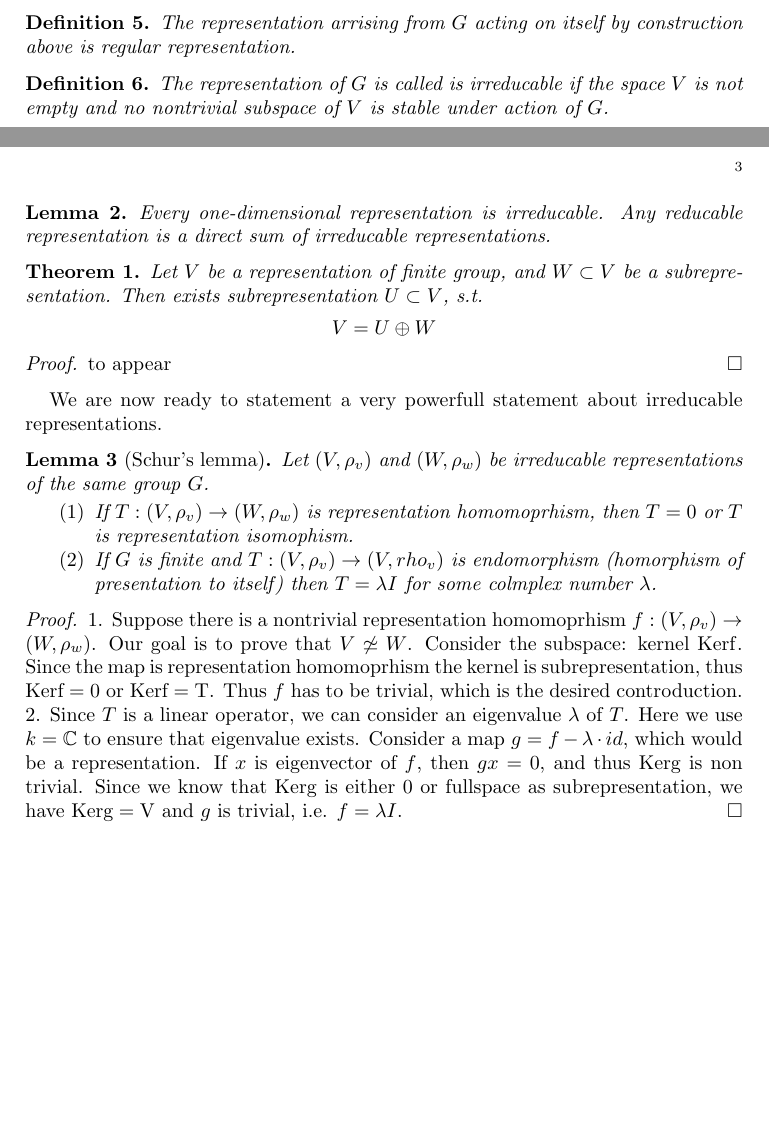
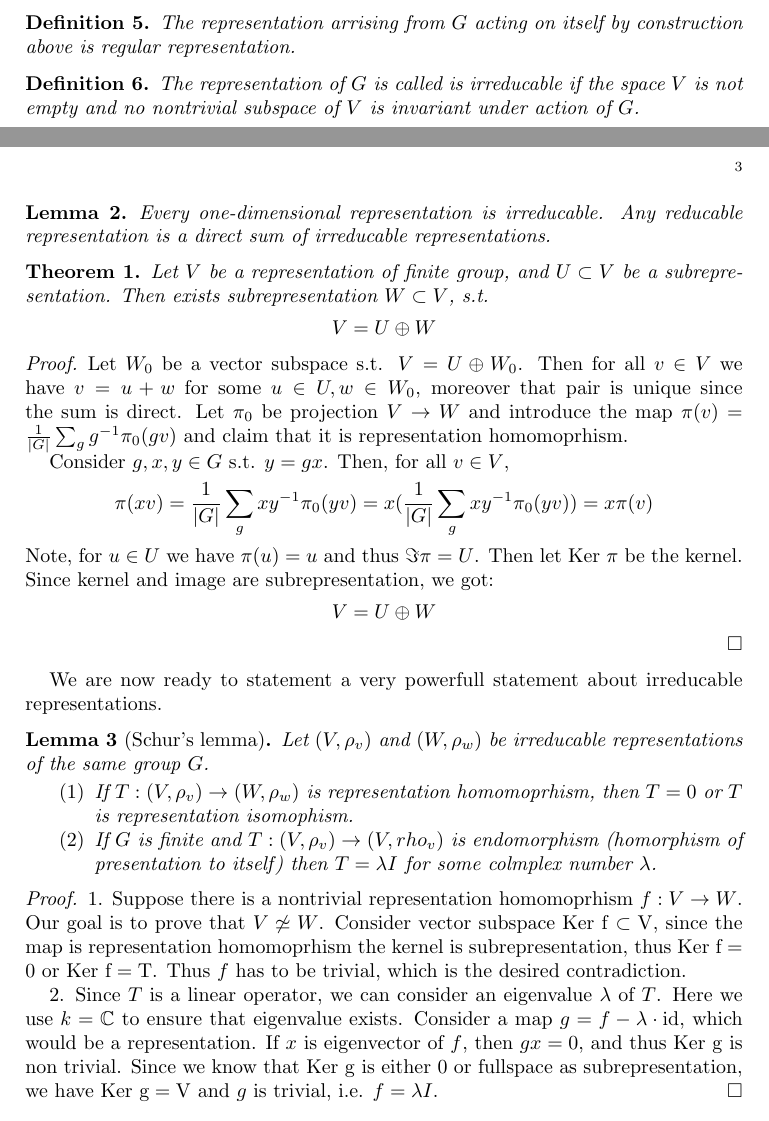
Before and after one commit to EzAccount/F21_Representation, a LaTeX paper (f21_represntation.tex): two parts of pages 2 and 3 of 3, joined at a grey line, cut so that both start at the same text, the shorter picture padded with empty space. Compiled offline with pdfLaTeX.

Commit message:
proof of theorem

```diff
--- a/f21_represntation.tex
+++ b/f21_represntation.tex
@@ -15,8 +15,9 @@
 \def\Fix{\rm Fix}
 \def\char{\rm char}
 \def\aut{\rm Aut}
-\def\ker{\rm Ker}
+\def\ker{\rm Ker\ }
 \def\im{\rm Im}
+\def\id{\rm id}
 \author{M. Tikhonov}
 \begin{document}
 
@@ -128,7 +129,7 @@ The representation arrising from $G$ acting on itself by construction above is r
 
 \begin{definition}
 
-The representation of $G$ is called is irreducable if the space $V$ is not empty and no nontrivial subspace of $V$ is stable under action of $G$.
+The representation of $G$ is called is irreducable if the space $V$ is not empty and no nontrivial subspace of $V$ is invariant under action of $G$.
 
 \end{definition}
 
@@ -137,12 +138,18 @@ The representation of $G$ is called is irreducable if the space $V$ is not empty
 \end{lemma}
 
 \begin{theorem}
-    Let $V$ be a representation of finite group, and $W \subset V$ be a subrepresentation. Then exists subrepresentation $U\subset V$, s.t.
+    Let $V$ be a representation of finite group, and $U \subset V$ be a subrepresentation. Then exists subrepresentation $W\subset V$, s.t.
     $$ V = U \oplus W$$
 \end{theorem}
 
 \begin{proof}
-    to appear
+    Let $W_0$ be a vector subspace s.t. $V = U \oplus W_0$. Then for all $v \in V$ we have $v=u+w$ for some $u \in U, w \in W_0$, moreover that pair is unique since the sum is direct. Let $\pi_0$ be projection $V \to W$ and introduce the map
+    $\pi(v) = \frac 1 {|G|} \sum_g g^{-1} \pi_0 (gv)$ and claim that it is representation homomoprhism.
+
+    Consider $g,x,y \in G$ s.t. $y=gx$. Then, for all $v \in V$,
+    $$\pi(xv) = \frac 1 {|G|} \sum_g x y^{-1} \pi_0 (yv) = x (\frac 1 {|G|} \sum_g x y^{-1} \pi_0 (yv)) = x \pi(v)$$
+    Note, for $u \in U$ we have $\pi(u) = u$ and thus $\Im \pi = U$. Then let $\ker \pi$ be the kernel. Since kernel and image are subrepresentation, we got:
+    $$ V = U \oplus W$$
 \end{proof}
 
 We are now ready to statement a very powerfull statement about irreducable representations.
@@ -155,8 +162,9 @@ We are now ready to statement a very powerfull statement about irreducable repre
     \end{enumerate}
 \end{lemma}
 \begin{proof}
-    1. Suppose there is a nontrivial representation homomoprhism $f : (V, \rho_v) \to (W, \rho_w)$. Our goal is to prove that $V \not\simeq W$. Consider the subspace: kernel $\ker f$. Since the map is representation homomoprhism the kernel is subrepresentation, thus $\ker f = 0$ or $\ker f = T$. Thus $f$ has to be trivial, which is the desired controduction.
-    2. Since $T$ is a linear operator, we can consider an eigenvalue $\lambda$ of $T$. Here we use $k = \mathbb{C}$ to ensure that eigenvalue exists. Consider a map $g = f - \lambda \cdot id$, which would be a representation. If $x$ is eigenvector of $f$, then $g x = 0$, and thus $\ker g$ is non trivial. Since we know that
+    1. Suppose there is a nontrivial representation homomoprhism $f : V \to W$. Our goal is to prove that $V \not\simeq W$. Consider vector subspace $\ker f \subset V$, since the map is representation homomoprhism the kernel is subrepresentation, thus $\ker f = 0$ or $\ker f = T$. Thus $f$ has to be trivial, which is the desired contradiction.
+
+    2. Since $T$ is a linear operator, we can consider an eigenvalue $\lambda$ of $T$. Here we use $k = \mathbb{C}$ to ensure that eigenvalue exists. Consider a map $g = f - \lambda \cdot \id$, which would be a representation. If $x$ is eigenvector of $f$, then $g x = 0$, and thus $\ker g$ is non trivial. Since we know that
     $\ker g$ is either 0 or fullspace as subrepresentation, we have $\ker g = V$ and $g$ is trivial, i.e. $f = \lambda I$.
 \end{proof}
 
```
Also changed, not shown: f21_represntation.pdf.
